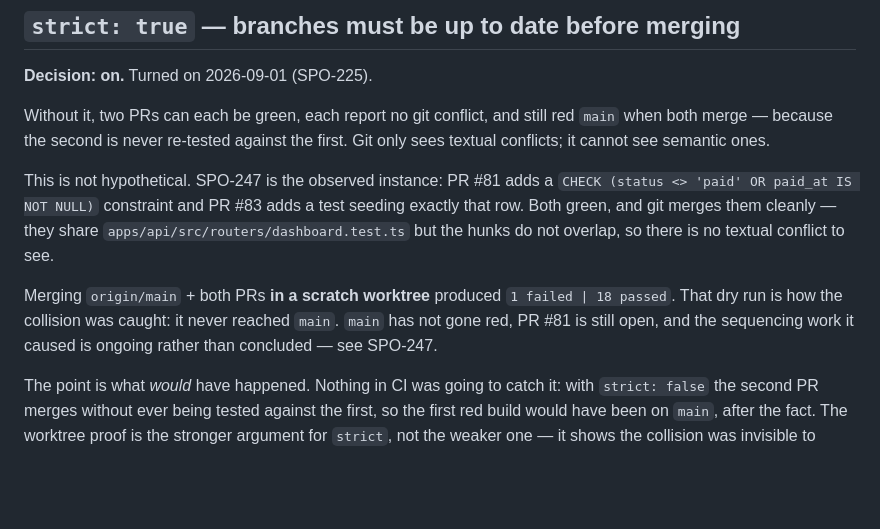
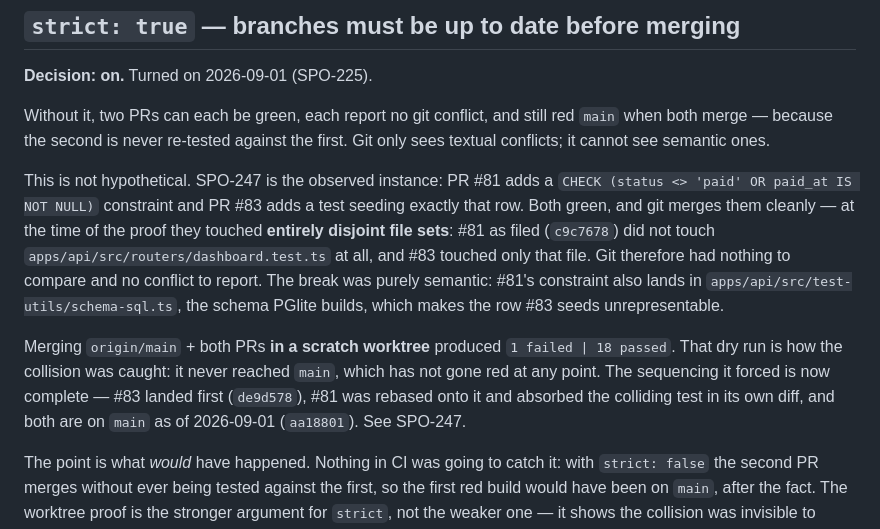
Before and after one commit to travis112486/sponsee, a Markdown page: docs/merge-gate.md, the part around the change. Rendered like a GitHub page; blank space fills up the shorter version.

Commit message:
docs(SPO-252): correct the SPO-247 collision description and its now-stale status
The strict:true section said #81 and #83 'share dashboard.test.ts but the hunks
do not overlap'. That is inaccurate for the state that was proved and it inverts
the lesson: as filed, #81 (c9c7678) did not touch dashboard.test.ts at all and
#83 touched only that file, so git had ZERO file overlap and nothing to compare
-- a stronger argument for strict, not a weaker one. The shared file only
appears on the post-rebase head, which is the fix, not the collision.

Also refreshes the status: #81 merged at 2026-09-01 21:49Z (main = aa18801), so
'PR #81 is still open ... ongoing rather than concluded' no longer holds.

```diff
--- a/docs/merge-gate.md
+++ b/docs/merge-gate.md
@@ -33,14 +33,20 @@ first. Git only sees textual conflicts; it cannot see semantic ones.
 
 This is not hypothetical. SPO-247 is the observed instance: PR #81 adds a
 `CHECK (status <> 'paid' OR paid_at IS NOT NULL)` constraint and PR #83 adds a
-test seeding exactly that row. Both green, and git merges them cleanly — they
-share `apps/api/src/routers/dashboard.test.ts` but the hunks do not overlap, so
-there is no textual conflict to see.
+test seeding exactly that row. Both green, and git merges them cleanly — at the
+time of the proof they touched **entirely disjoint file sets**: #81 as filed
+(`c9c7678`) did not touch `apps/api/src/routers/dashboard.test.ts` at all, and
+#83 touched only that file. Git therefore had nothing to compare and no conflict
+to report. The break was purely semantic: #81's constraint also lands in
+`apps/api/src/test-utils/schema-sql.ts`, the schema PGlite builds, which makes
+the row #83 seeds unrepresentable.
 
 Merging `origin/main` + both PRs **in a scratch worktree** produced
 `1 failed | 18 passed`. That dry run is how the collision was caught: it never
-reached `main`. `main` has not gone red, PR #81 is still open, and the
-sequencing work it caused is ongoing rather than concluded — see SPO-247.
+reached `main`, which has not gone red at any point. The sequencing it forced is
+now complete — #83 landed first (`de9d578`), #81 was rebased onto it and absorbed
+the colliding test in its own diff, and both are on `main` as of 2026-09-01
+(`aa18801`). See SPO-247.
 
 The point is what *would* have happened. Nothing in CI was going to catch it:
 with `strict: false` the second PR merges without ever being tested against the
```
